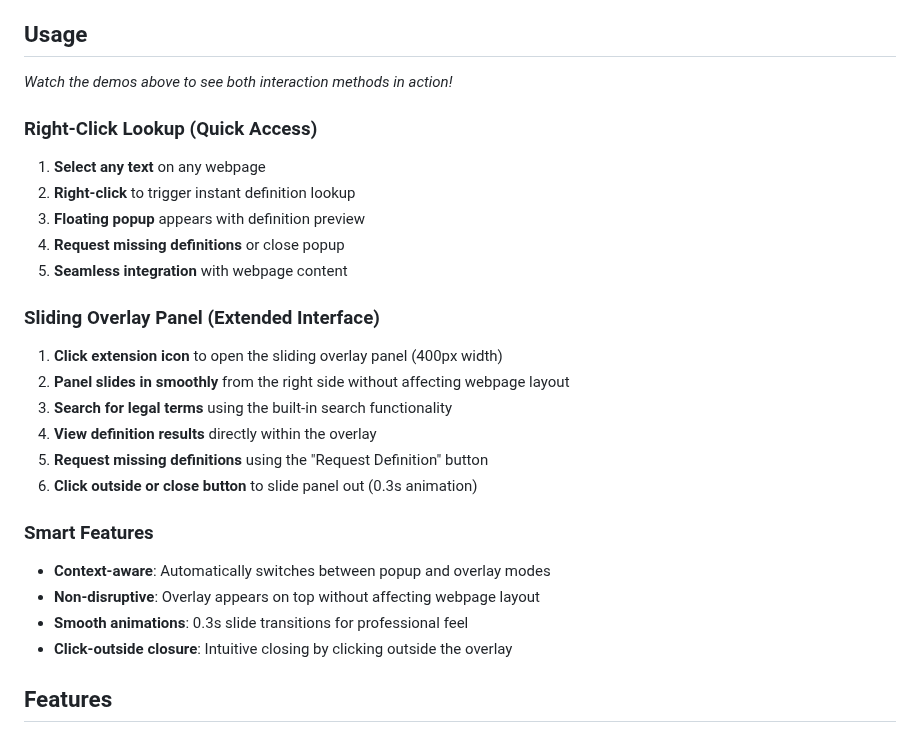
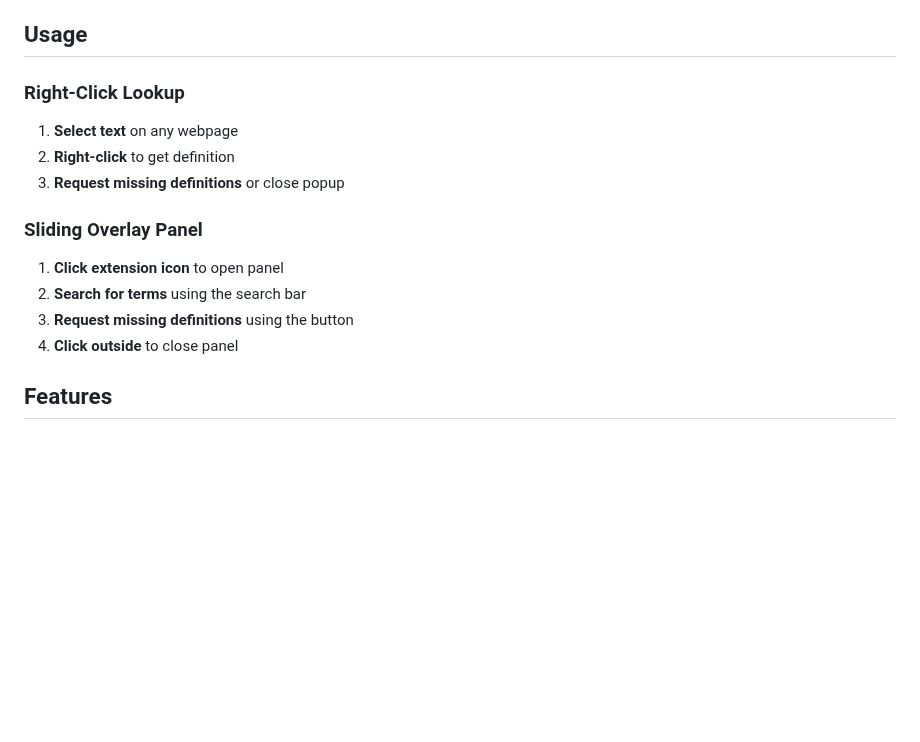
Before and after one commit to dso6060/jdp, a Markdown page: README.md, the part around the change. GitHub-like rendering; blank space fills up the shorter version.

Commit message:
Streamline usage section to functionally significant points only
- Reduced right-click lookup from 5 steps to 3 essential steps
- Reduced sliding overlay panel from 6 steps to 4 essential steps
- Removed exaggerated language and marketing terms
- Eliminated Smart Features section with redundant information
- Focused on core actions users need to perform
- Simplified language for clarity and directness

```diff
--- a/README.md
+++ b/README.md
@@ -34,28 +34,16 @@ A Chrome extension that provides instant access to legal definitions from the [J
 
 ## Usage
 
-*Watch the demos above to see both interaction methods in action!*
+### Right-Click Lookup
+1. **Select text** on any webpage
+2. **Right-click** to get definition
+3. **Request missing definitions** or close popup
 
-### Right-Click Lookup (Quick Access)
-1. **Select any text** on any webpage
-2. **Right-click** to trigger instant definition lookup
-3. **Floating popup** appears with definition preview
-4. **Request missing definitions** or close popup
-5. **Seamless integration** with webpage content
-
-### Sliding Overlay Panel (Extended Interface)
-1. **Click extension icon** to open the sliding overlay panel (400px width)
-2. **Panel slides in smoothly** from the right side without affecting webpage layout
-3. **Search for legal terms** using the built-in search functionality
-4. **View definition results** directly within the overlay
-5. **Request missing definitions** using the "Request Definition" button
-6. **Click outside or close button** to slide panel out (0.3s animation)
-
-### Smart Features
-- **Context-aware**: Automatically switches between popup and overlay modes
-- **Non-disruptive**: Overlay appears on top without affecting webpage layout
-- **Smooth animations**: 0.3s slide transitions for professional feel
-- **Click-outside closure**: Intuitive closing by clicking outside the overlay
+### Sliding Overlay Panel
+1. **Click extension icon** to open panel
+2. **Search for terms** using the search bar
+3. **Request missing definitions** using the button
+4. **Click outside** to close panel
 
 ## Features
 
```
